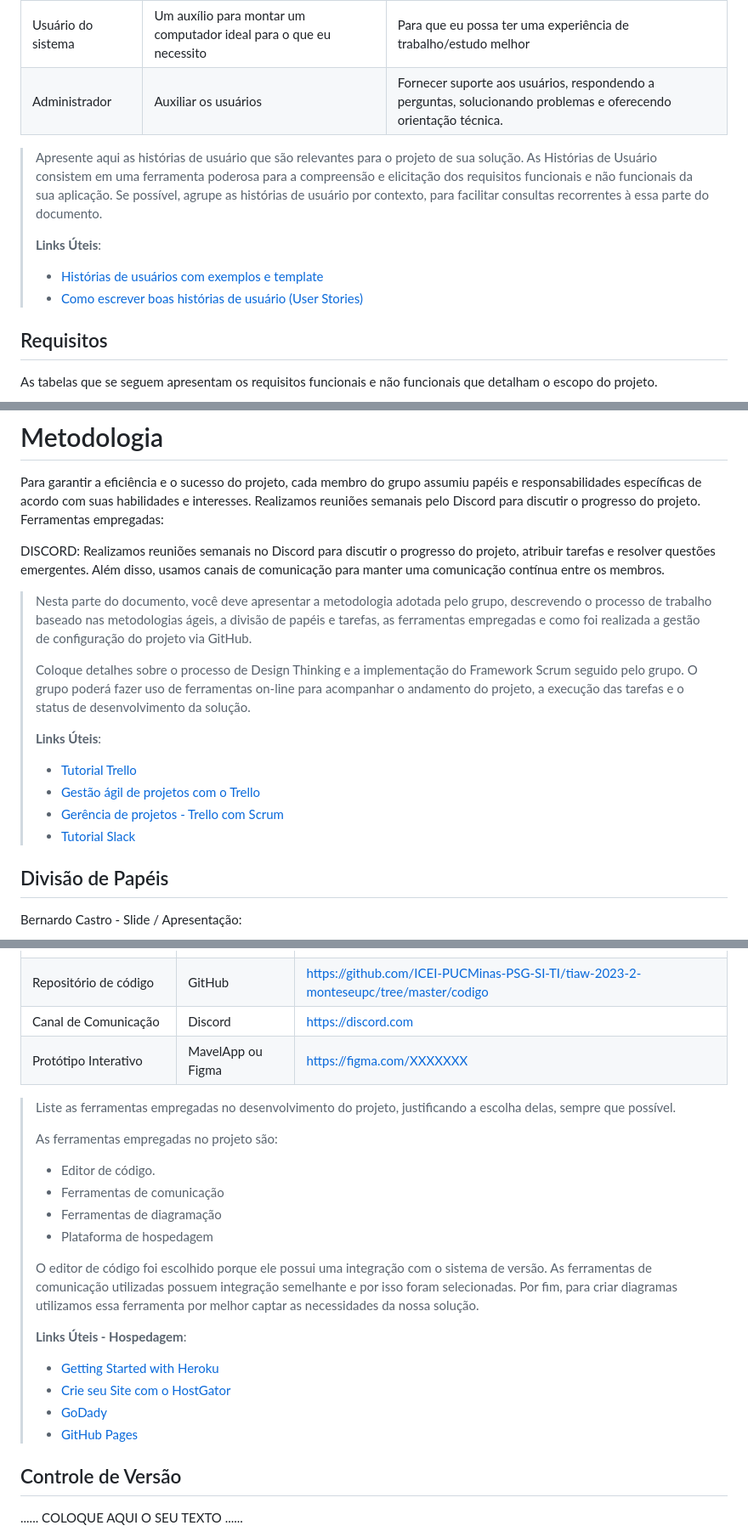
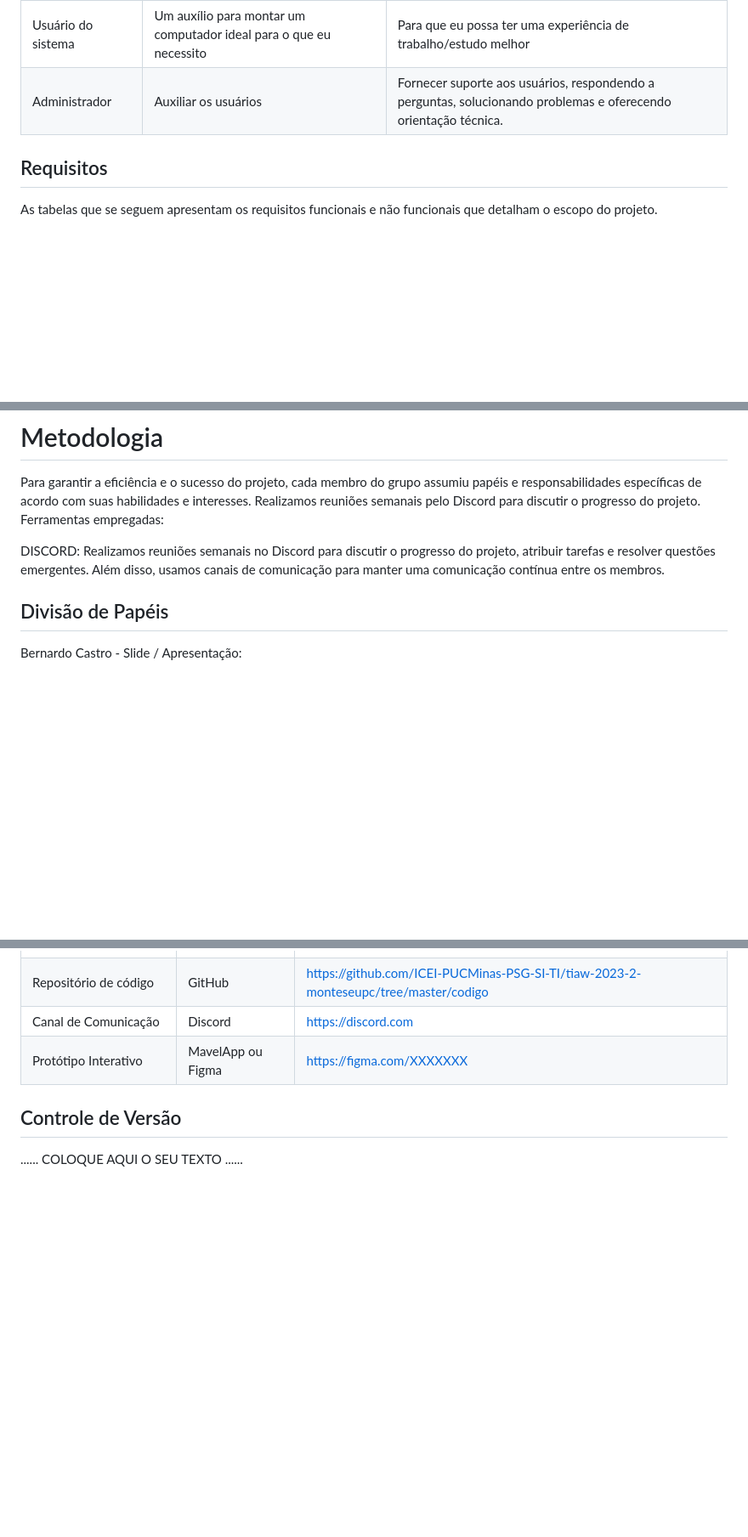
Before and after one commit to ICEI-PUCMinas-PSG-SI-TI/tiaw-2023-2-monteseupc, a Markdown page: docs/relatorio/Relatorio Tecnico - TEMPLATE.md, 3 parts joined by grey strips. Shown: that part at 85% size. GitHub-like rendering; blank space fills up the shorter version.

```diff
--- a/docs/relatorio/Relatorio Tecnico - TEMPLATE.md
+++ b/docs/relatorio/Relatorio Tecnico - TEMPLATE.md
@@ -146,16 +146,7 @@ Com base na análise das personas forma identificadas as seguintes histórias de
 |Usuário do sistema  | Um auxílio para montar um computador ideal para o que eu necessito      | Para que eu possa ter uma experiência de trabalho/estudo melhor             |
 |Administrador       | Auxiliar os usuários                 | Fornecer suporte aos usuários, respondendo a perguntas, solucionando problemas e oferecendo orientação técnica.|
 
-> Apresente aqui as histórias de usuário que são relevantes para o
-> projeto de sua solução. As Histórias de Usuário consistem em uma
-> ferramenta poderosa para a compreensão e elicitação dos requisitos
-> funcionais e não funcionais da sua aplicação. Se possível, agrupe as
-> histórias de usuário por contexto, para facilitar consultas
-> recorrentes à essa parte do documento.
->
-> **Links Úteis**:
-> - [Histórias de usuários com exemplos e template](https://www.atlassian.com/br/agile/project-management/user-stories)
-> - [Como escrever boas histórias de usuário (User Stories)](https://medium.com/vertice/como-escrever-boas-users-stories-hist%C3%B3rias-de-usu%C3%A1rios-b29c75043fac)
+
 
 ## Requisitos
 
@@ -254,21 +241,7 @@ Ferramentas empregadas:
 
 DISCORD: Realizamos reuniões semanais no Discord para discutir o progresso do projeto, atribuir tarefas e resolver questões emergentes. Além disso, usamos canais de comunicação para manter uma comunicação contínua entre os membros.
 
-> Nesta parte do documento, você deve apresentar a metodologia
-> adotada pelo grupo, descrevendo o processo de trabalho baseado nas metodologias ágeis,
-> a divisão de papéis e tarefas, as ferramentas empregadas e como foi realizada a
-> gestão de configuração do projeto via GitHub.
->
-> Coloque detalhes sobre o processo de Design Thinking e a implementação do Framework Scrum seguido
-> pelo grupo. O grupo poderá fazer uso de ferramentas on-line para acompanhar
-> o andamento do projeto, a execução das tarefas e o status de desenvolvimento
-> da solução.
->
-> **Links Úteis**:
-> - [Tutorial Trello](https://trello.com/b/8AygzjUA/tutorial-trello)
-> - [Gestão ágil de projetos com o Trello](https://www.youtube.com/watch?v=1o9BOMAKBRE)
-> - [Gerência de projetos - Trello com Scrum](https://www.youtube.com/watch?v=DHLA8X_ujwo)
-> - [Tutorial Slack](https://slack.com/intl/en-br/)
+
 
 ## Divisão de Papéis
 
@@ -296,28 +269,7 @@ Foram usado as seguintes ferramentas no projeto:
 |Canal de Comunicação | Discord |  https://discord.com |
 |Protótipo Interativo | MavelApp ou Figma | https://figma.com/XXXXXXX |
 
->
-> Liste as ferramentas empregadas no desenvolvimento do
-> projeto, justificando a escolha delas, sempre que possível.
->
-> As ferramentas empregadas no projeto são:
->
-> - Editor de código.
-> - Ferramentas de comunicação
-> - Ferramentas de diagramação
-> - Plataforma de hospedagem
->
-> O editor de código foi escolhido porque ele possui uma integração com o
-> sistema de versão. As ferramentas de comunicação utilizadas possuem
-> integração semelhante e por isso foram selecionadas. Por fim, para criar
-> diagramas utilizamos essa ferramenta por melhor captar as
-> necessidades da nossa solução.
->
-> **Links Úteis - Hospedagem**:
-> - [Getting Started with Heroku](https://devcenter.heroku.com/start)
-> - [Crie seu Site com o HostGator](https://www.hostgator.com.br/como-publicar-seu-site)
-> - [GoDady](https://br.godaddy.com/how-to)
-> - [GitHub Pages](https://pages.github.com/)
+
 
 ## Controle de Versão
 
```
Also changed, not shown: other parts of docs/relatorio/Relatorio Tecnico - TEMPLATE.md (+2 -6 lines).
